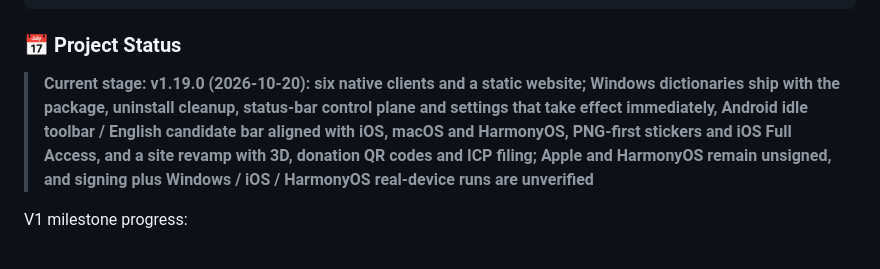
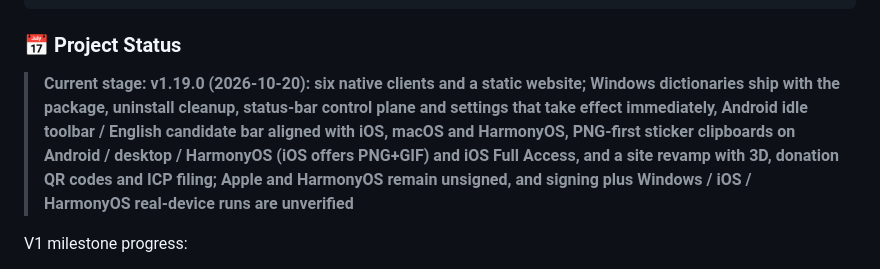
Before and after one commit to erikwang2013/opi, a Markdown page: README.en.md, the part around the change. Drawn GitHub-style.

```diff
--- a/README.en.md
+++ b/README.en.md
@@ -287,7 +287,7 @@ LICENSE · CONTRIBUTING.md      # MIT full text · contribution guide (incl. dic
 
 ### 📅 Project Status
 
-> **Current stage: v1.19.0 (2026-10-20): six native clients and a static website; Windows dictionaries ship with the package, uninstall cleanup, status-bar control plane and settings that take effect immediately, Android idle toolbar / English candidate bar aligned with iOS, macOS and HarmonyOS, PNG-first stickers and iOS Full Access, and a site revamp with 3D, donation QR codes and ICP filing; Apple and HarmonyOS remain unsigned, and signing plus Windows / iOS / HarmonyOS real-device runs are unverified**
+> **Current stage: v1.19.0 (2026-10-20): six native clients and a static website; Windows dictionaries ship with the package, uninstall cleanup, status-bar control plane and settings that take effect immediately, Android idle toolbar / English candidate bar aligned with iOS, macOS and HarmonyOS, PNG-first sticker clipboards on Android / desktop / HarmonyOS (iOS offers PNG+GIF) and iOS Full Access, and a site revamp with 3D, donation QR codes and ICP filing; Apple and HarmonyOS remain unsigned, and signing plus Windows / iOS / HarmonyOS real-device runs are unverified**
 
 V1 milestone progress:
 
```
Also changed, not shown: README.md (+1 -1 lines).
